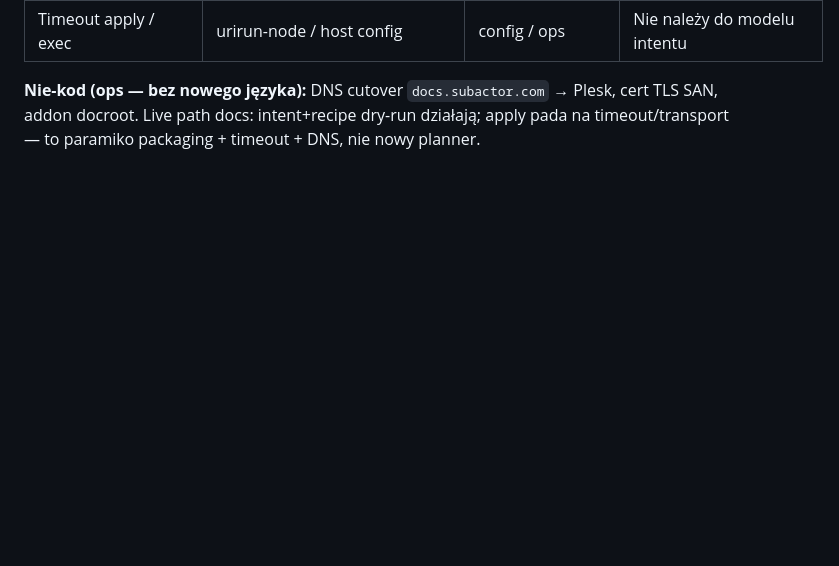
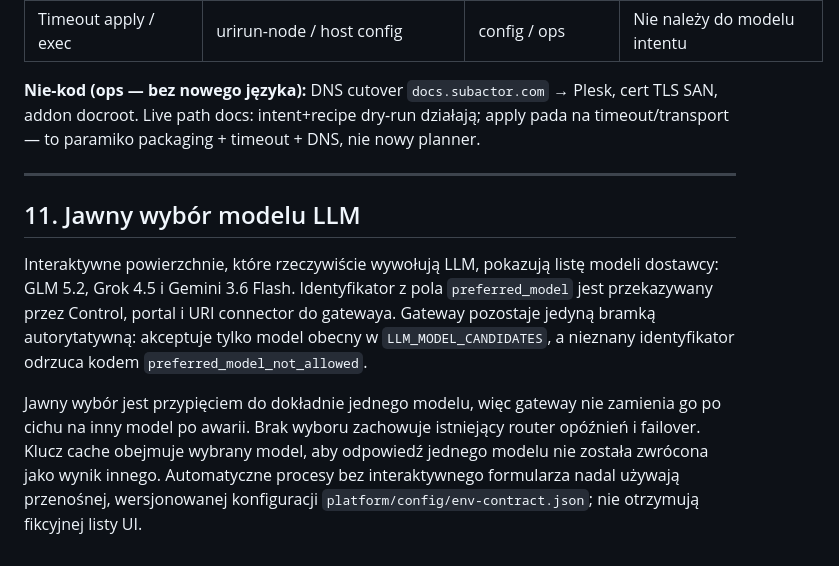
Before and after one commit to subactor/docs, a Markdown page: architecture/intent-orchestration-and-fallbacks.md, the part around one of its changes. GitHub-like rendering; blank space fills up the shorter version.

Commit message:
docs(llm): document explicit model routing

```diff
--- a/architecture/intent-orchestration-and-fallbacks.md
+++ b/architecture/intent-orchestration-and-fallbacks.md
@@ -474,3 +474,21 @@ JS control/agents, Python konektor). Ops (DNS/TLS) = zero nowego kodu językoweg
 cert TLS SAN, addon docroot. Live path docs: intent+recipe dry-run działają;
 apply pada na timeout/transport — to paramiko packaging + timeout + DNS, nie
 nowy planner.
+
+---
+
+## 11. Jawny wybór modelu LLM
+
+Interaktywne powierzchnie, które rzeczywiście wywołują LLM, pokazują listę
+modeli dostawcy: GLM 5.2, Grok 4.5 i Gemini 3.6 Flash. Identyfikator z pola
+`preferred_model` jest przekazywany przez Control, portal i URI connector do
+gatewaya. Gateway pozostaje jedyną bramką autorytatywną: akceptuje tylko model
+obecny w `LLM_MODEL_CANDIDATES`, a nieznany identyfikator odrzuca kodem
+`preferred_model_not_allowed`.
+
+Jawny wybór jest przypięciem do dokładnie jednego modelu, więc gateway nie
+zamienia go po cichu na inny model po awarii. Brak wyboru zachowuje istniejący
+router opóźnień i failover. Klucz cache obejmuje wybrany model, aby odpowiedź
+jednego modelu nie została zwrócona jako wynik innego. Automatyczne procesy bez
+interaktywnego formularza nadal używają przenośnej, wersjonowanej konfiguracji
+`platform/config/env-contract.json`; nie otrzymują fikcyjnej listy UI.
```
Also changed, not shown: other parts of architecture/intent-orchestration-and-fallbacks.md (+3 -3 lines).
